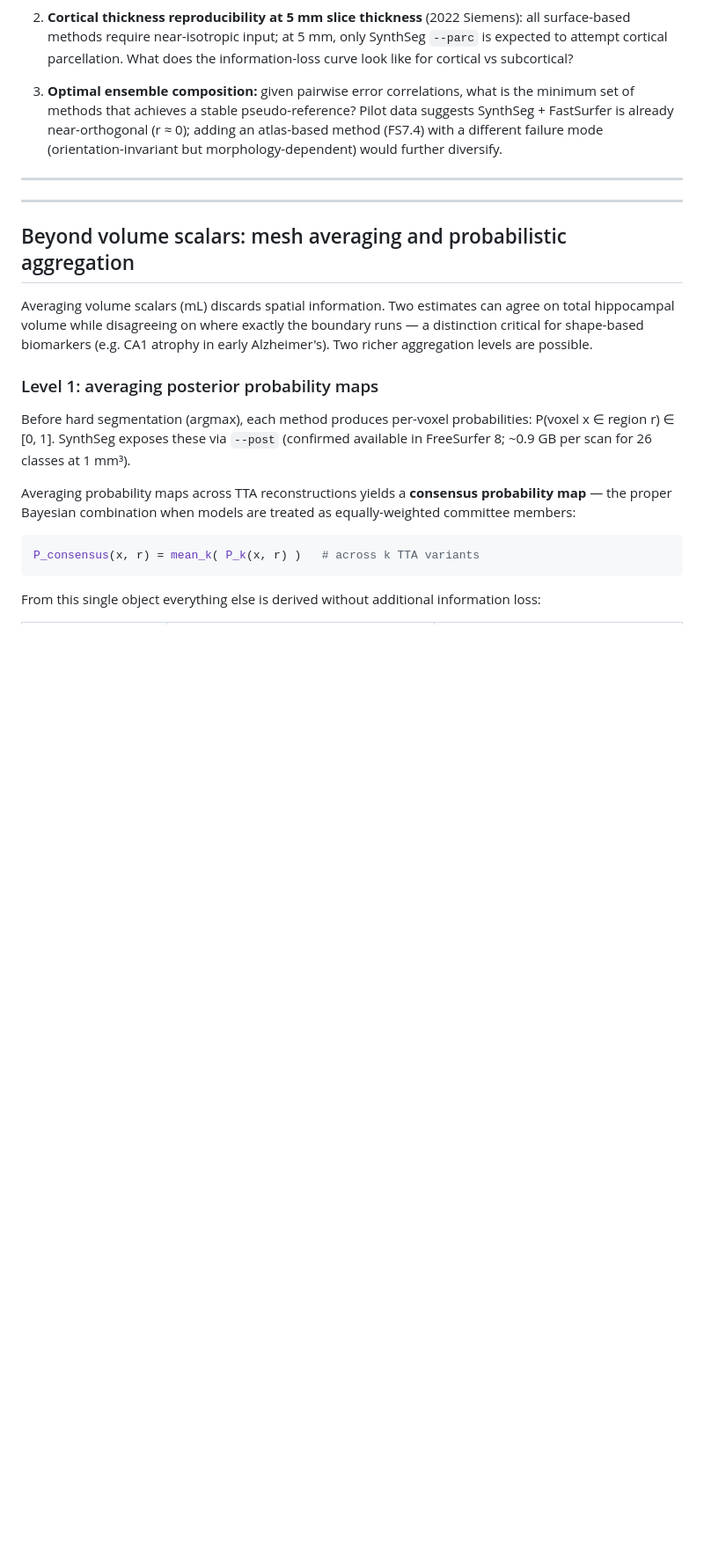
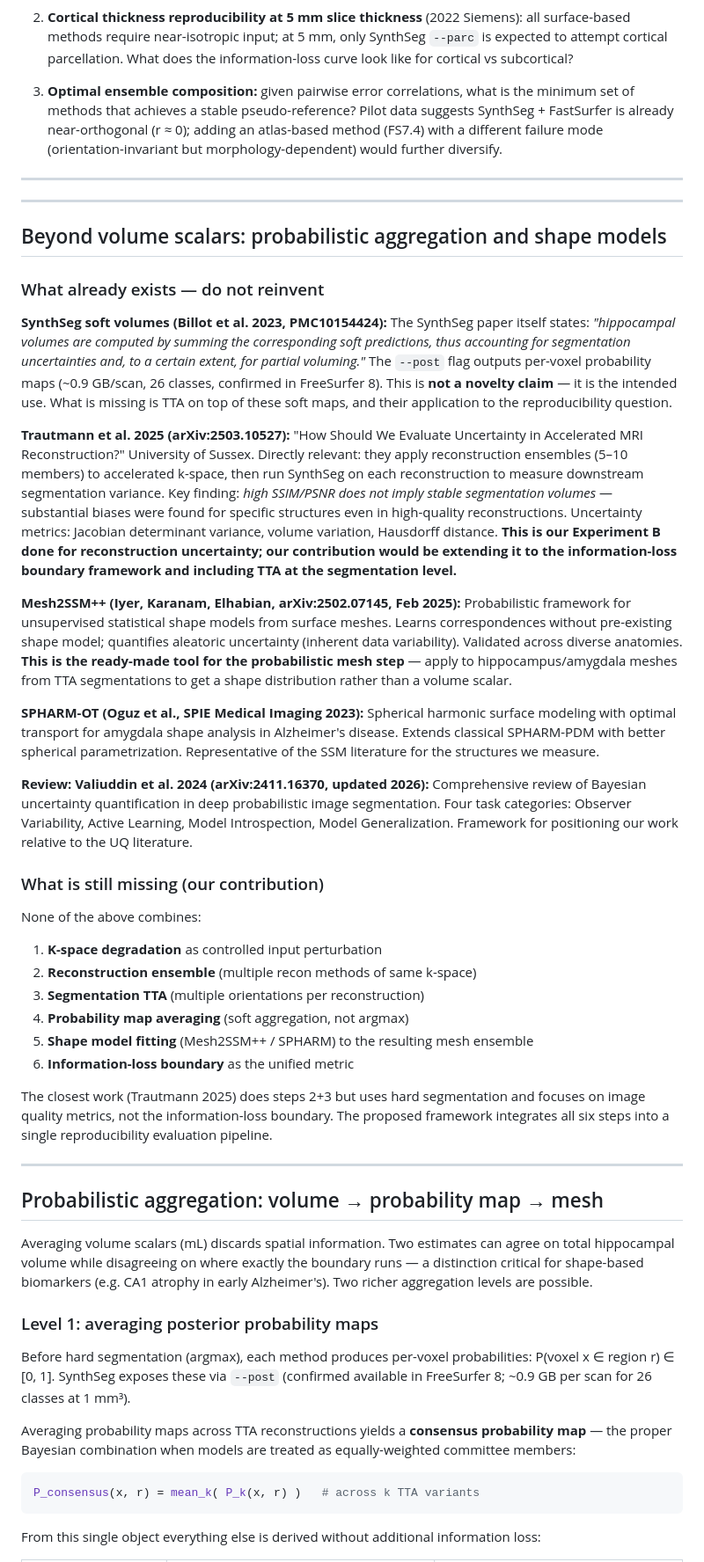
Before and after one commit to kondratevakate/brain-mri-segmentation-midl, a Markdown page: FUTURE_WORK.md, the part around the change. Shown at 88% size. GitHub-like rendering; blank space fills up the shorter version.

Commit message:
Add literature context: Trautmann 2025, Mesh2SSM++, SPHARM-OT
Three directly relevant papers:
- Trautmann et al. 2025 (arXiv:2503.10527): reconstruction ensemble
  + SynthSeg downstream = our Exp B, without TTA or info-loss boundary
- Mesh2SSM++ (arXiv:2502.07145, Feb 2025): probabilistic SSM from
  meshes with aleatoric uncertainty - ready-made tool for shape step
- SPHARM-OT: shape analysis of amygdala atrophy, SSM literature
- SynthSeg paper itself uses soft volumes (--post) for partial volume

Frames what is missing: combining k-space degradation + reconstruction
ensemble + segmentation TTA + probability map averaging + SSM fitting
+ information-loss boundary into one pipeline. Positions against
existing work honestly.

```diff
--- a/FUTURE_WORK.md
+++ b/FUTURE_WORK.md
@@ -300,7 +300,68 @@ full method matrix above. The following remain open questions:
 
 ---
 
-## Beyond volume scalars: mesh averaging and probabilistic aggregation
+## Beyond volume scalars: probabilistic aggregation and shape models
+
+### What already exists — do not reinvent
+
+**SynthSeg soft volumes (Billot et al. 2023, PMC10154424):**
+The SynthSeg paper itself states: *"hippocampal volumes are computed by summing
+the corresponding soft predictions, thus accounting for segmentation uncertainties
+and, to a certain extent, for partial voluming."* The `--post` flag outputs
+per-voxel probability maps (~0.9 GB/scan, 26 classes, confirmed in FreeSurfer 8).
+This is **not a novelty claim** — it is the intended use. What is missing is TTA
+on top of these soft maps, and their application to the reproducibility question.
+
+**Trautmann et al. 2025 (arXiv:2503.10527):**
+"How Should We Evaluate Uncertainty in Accelerated MRI Reconstruction?"
+University of Sussex. Directly relevant: they apply reconstruction ensembles
+(5–10 members) to accelerated k-space, then run SynthSeg on each reconstruction
+to measure downstream segmentation variance. Key finding: *high SSIM/PSNR does
+not imply stable segmentation volumes* — substantial biases were found for
+specific structures even in high-quality reconstructions. Uncertainty metrics:
+Jacobian determinant variance, volume variation, Hausdorff distance.
+**This is our Experiment B done for reconstruction uncertainty; our contribution
+would be extending it to the information-loss boundary framework and including
+TTA at the segmentation level.**
+
+**Mesh2SSM++ (Iyer, Karanam, Elhabian, arXiv:2502.07145, Feb 2025):**
+Probabilistic framework for unsupervised statistical shape models from surface
+meshes. Learns correspondences without pre-existing shape model; quantifies
+aleatoric uncertainty (inherent data variability). Validated across diverse
+anatomies. **This is the ready-made tool for the probabilistic mesh step** —
+apply to hippocampus/amygdala meshes from TTA segmentations to get a shape
+distribution rather than a volume scalar.
+
+**SPHARM-OT (Oguz et al., SPIE Medical Imaging 2023):**
+Spherical harmonic surface modeling with optimal transport for amygdala shape
+analysis in Alzheimer's disease. Extends classical SPHARM-PDM with better
+spherical parametrization. Representative of the SSM literature for the
+structures we measure.
+
+**Review: Valiuddin et al. 2024 (arXiv:2411.16370, updated 2026):**
+Comprehensive review of Bayesian uncertainty quantification in deep probabilistic
+image segmentation. Four task categories: Observer Variability, Active Learning,
+Model Introspection, Model Generalization. Framework for positioning our work
+relative to the UQ literature.
+
+### What is still missing (our contribution)
+
+None of the above combines:
+1. **K-space degradation** as controlled input perturbation
+2. **Reconstruction ensemble** (multiple recon methods of same k-space)
+3. **Segmentation TTA** (multiple orientations per reconstruction)
+4. **Probability map averaging** (soft aggregation, not argmax)
+5. **Shape model fitting** (Mesh2SSM++ / SPHARM) to the resulting mesh ensemble
+6. **Information-loss boundary** as the unified metric
+
+The closest work (Trautmann 2025) does steps 2+3 but uses hard segmentation and
+focuses on image quality metrics, not the information-loss boundary. The proposed
+framework integrates all six steps into a single reproducibility evaluation
+pipeline.
+
+---
+
+## Probabilistic aggregation: volume → probability map → mesh
 
 Averaging volume scalars (mL) discards spatial information. Two estimates can
 agree on total hippocampal volume while disagreeing on where exactly the boundary
```
